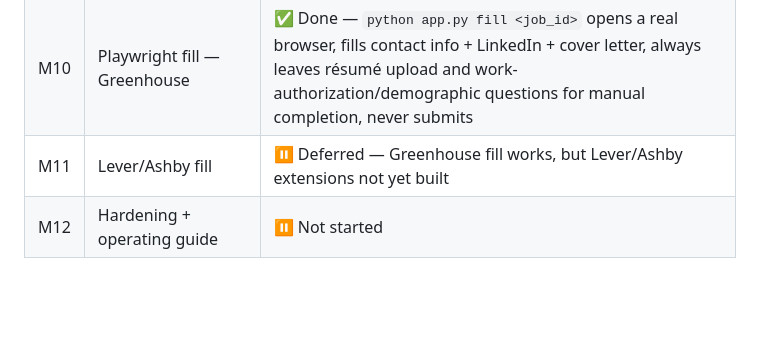
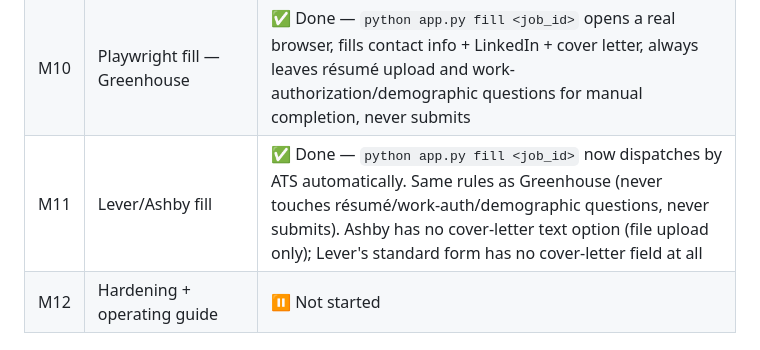
Before and after one commit to uhohitsjais/job-hunting-agent, a Markdown page: MILESTONES.md, the part around the change. Rendered like a GitHub page; blank space fills up the shorter version.

Commit message:
Mark M11 done in MILESTONES.md

```diff
--- a/MILESTONES.md
+++ b/MILESTONES.md
@@ -18,7 +18,7 @@ One thing still needed from you: your branded DOCX resume/cover-letter templates
 | M8 | Inject into branded DOCX templates | ⏸️ Not started. **Blocked on:** your branded DOCX templates. Materials generation (M7) currently outputs plain text, no branded formatting yet |
 | M9 | Review queue | ⏸️ Not built as a dedicated dashboard view. In practice, review happens directly on the job detail page (edit resume summary/cover letter inline, regenerate) — revisit only if that stops being enough |
 | M10 | Playwright fill — Greenhouse | ✅ Done — `python app.py fill <job_id>` opens a real browser, fills contact info + LinkedIn + cover letter, always leaves résumé upload and work-authorization/demographic questions for manual completion, never submits |
-| M11 | Lever/Ashby fill | ⏸️ Deferred — Greenhouse fill works, but Lever/Ashby extensions not yet built |
+| M11 | Lever/Ashby fill | ✅ Done — `python app.py fill <job_id>` now dispatches by ATS automatically. Same rules as Greenhouse (never touches résumé/work-auth/demographic questions, never submits). Ashby has no cover-letter text option (file upload only); Lever's standard form has no cover-letter field at all |
 | M12 | Hardening + operating guide | ⏸️ Not started |
 
 ## Milestones added beyond the original plan
```
